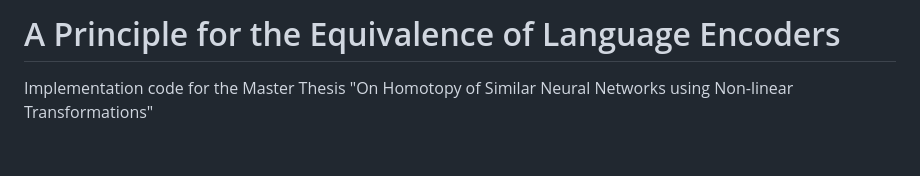
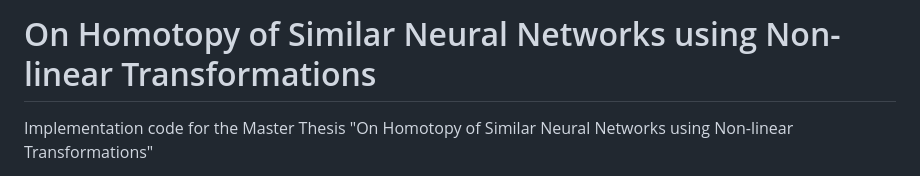
Before and after one commit to betzie04/AbgabeMasterarbeit, a Markdown page: README.md, the part around the change. Rendered like a GitHub page; blank space fills up the shorter version.

Commit message:
rename Redme

```diff
--- a/README.md
+++ b/README.md
@@ -1,4 +1,4 @@
-# A Principle for the Equivalence of Language Encoders
+# On Homotopy of Similar Neural Networks using Non-linear Transformations
 
 Implementation code for the Master Thesis "On Homotopy of Similar Neural Networks using Non-linear Transformations"
 
```
